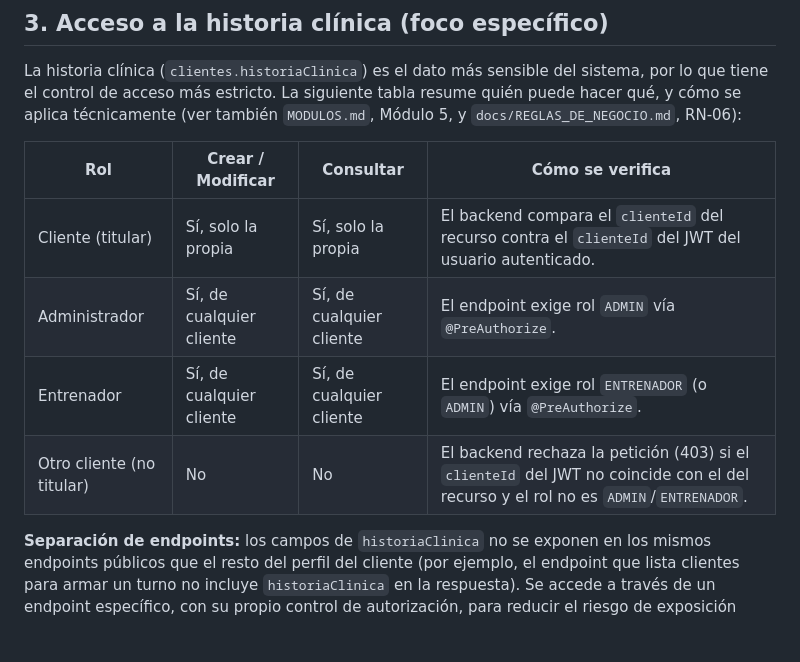
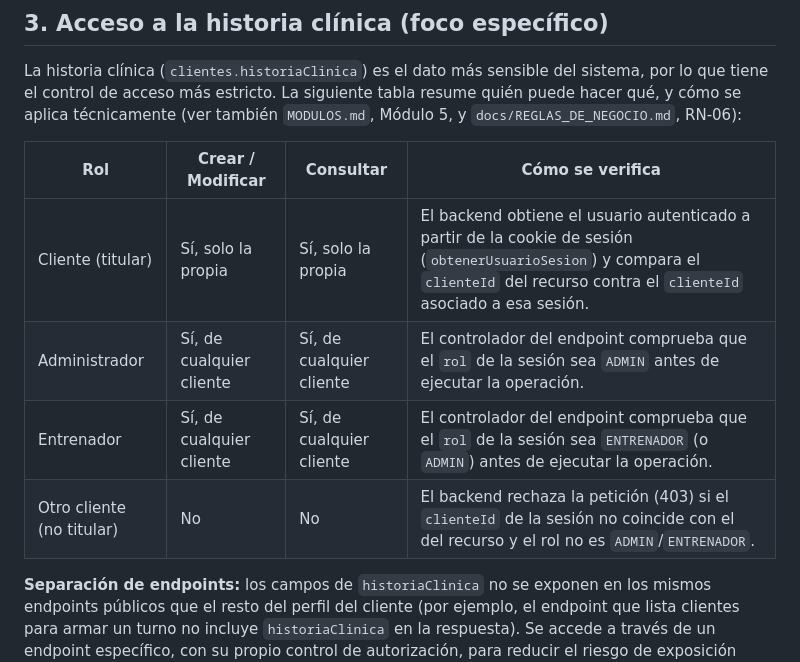
Before and after one commit to maurozavatti/TPI_Grupo_101_GymManager, a Markdown page: docs/SEGURIDAD.md, the part around the change. GitHub-like rendering; blank space fills up the shorter version.

Commit message:
docs: corregir SEGURIDAD.md para reflejar sesiones por cookie en vez de JWT/@PreAuthorize

```diff
--- a/docs/SEGURIDAD.md
+++ b/docs/SEGURIDAD.md
@@ -30,10 +30,10 @@ La historia clínica (`clientes.historiaClinica`) es el dato más sensible del s
 
 | Rol | Crear / Modificar | Consultar | Cómo se verifica |
 |---|---|---|---|
-| Cliente (titular) | Sí, solo la propia | Sí, solo la propia | El backend compara el `clienteId` del recurso contra el `clienteId` del JWT del usuario autenticado. |
-| Administrador | Sí, de cualquier cliente | Sí, de cualquier cliente | El endpoint exige rol `ADMIN` vía `@PreAuthorize`. |
-| Entrenador | Sí, de cualquier cliente | Sí, de cualquier cliente | El endpoint exige rol `ENTRENADOR` (o `ADMIN`) vía `@PreAuthorize`. |
-| Otro cliente (no titular) | No | No | El backend rechaza la petición (403) si el `clienteId` del JWT no coincide con el del recurso y el rol no es `ADMIN`/`ENTRENADOR`. |
+| Cliente (titular) | Sí, solo la propia | Sí, solo la propia | El backend obtiene el usuario autenticado a partir de la cookie de sesión (`obtenerUsuarioSesion`) y compara el `clienteId` del recurso contra el `clienteId` asociado a esa sesión. |
+| Administrador | Sí, de cualquier cliente | Sí, de cualquier cliente | El controlador del endpoint comprueba que el `rol` de la sesión sea `ADMIN` antes de ejecutar la operación. |
+| Entrenador | Sí, de cualquier cliente | Sí, de cualquier cliente | El controlador del endpoint comprueba que el `rol` de la sesión sea `ENTRENADOR` (o `ADMIN`) antes de ejecutar la operación. |
+| Otro cliente (no titular) | No | No | El backend rechaza la petición (403) si el `clienteId` de la sesión no coincide con el del recurso y el rol no es `ADMIN`/`ENTRENADOR`. |
 
 **Separación de endpoints:** los campos de `historiaClinica` no se exponen en los mismos endpoints públicos que el resto del perfil del cliente (por ejemplo, el endpoint que lista clientes para armar un turno no incluye `historiaClinica` en la respuesta). Se accede a través de un endpoint específico, con su propio control de autorización, para reducir el riesgo de exposición accidental de datos sensibles.
 
```
